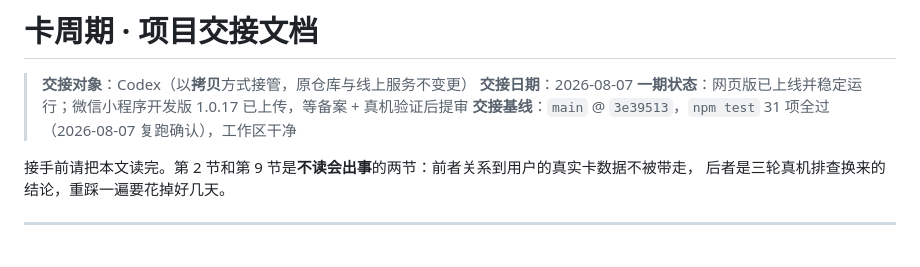
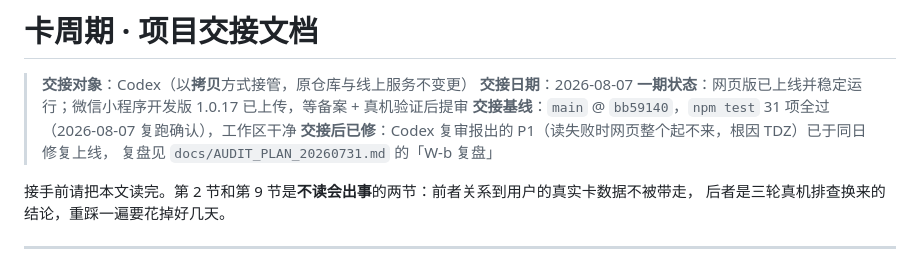
Before and after one commit to qiuyuanqr/cardcycle, a Markdown page: HANDOVER.md, the part around the change. GitHub-like rendering.

Commit message:
docs: 交接基线更新到 bb59140，标注交接后已修的 P1
Co-Authored-By: Claude Opus 5 <noreply@anthropic.com>

```diff
--- a/HANDOVER.md
+++ b/HANDOVER.md
@@ -3,7 +3,9 @@
 > **交接对象**：Codex（以**拷贝**方式接管，原仓库与线上服务不变更）
 > **交接日期**：2026-08-07
 > **一期状态**：网页版已上线并稳定运行；微信小程序开发版 1.0.17 已上传，等备案 + 真机验证后提审
-> **交接基线**：`main` @ `3e39513`，`npm test` 31 项全过（2026-08-07 复跑确认），工作区干净
+> **交接基线**：`main` @ `bb59140`，`npm test` 31 项全过（2026-08-07 复跑确认），工作区干净
+> **交接后已修**：Codex 复审报出的 P1（读失败时网页整个起不来，根因 TDZ）已于同日修复上线，
+> 复盘见 `docs/AUDIT_PLAN_20260731.md` 的「W-b 复盘」
 
 接手前请把本文读完。第 2 节和第 9 节是**不读会出事**的两节：前者关系到用户的真实卡数据不被带走，
 后者是三轮真机排查换来的结论，重踩一遍要花掉好几天。
```
